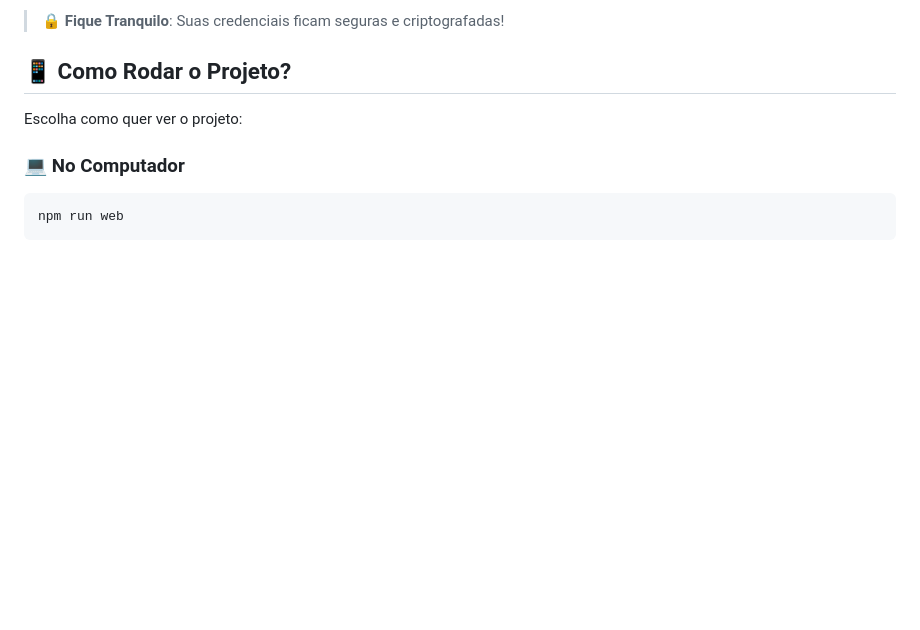
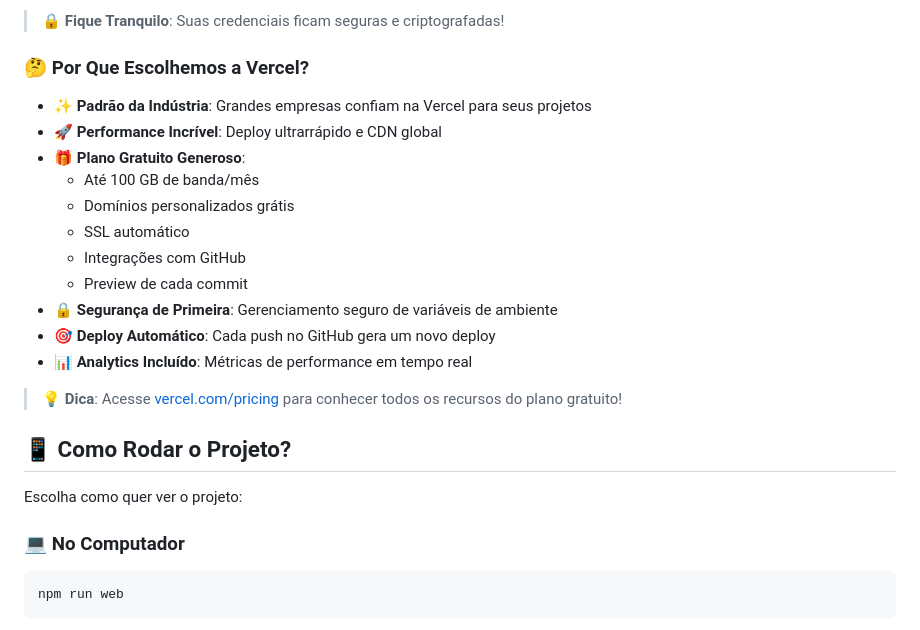
Before and after one commit to Aicrus/projeto10, a Markdown page: README.md, the part around one of its changes. Drawn GitHub-style; blank space fills up the shorter version.

Commit message:
docs: adiciona explicação sobre benefícios da Vercel

```diff
--- a/README.md
+++ b/README.md
@@ -91,6 +91,22 @@ Não se preocupe! É mais simples do que parece. Você só precisa instalar:
    - Pronto! 🎉
 
 > 🔒 **Fique Tranquilo**: Suas credenciais ficam seguras e criptografadas!
+
+### 🤔 Por Que Escolhemos a Vercel?
+
+- ✨ **Padrão da Indústria**: Grandes empresas confiam na Vercel para seus projetos
+- 🚀 **Performance Incrível**: Deploy ultrarrápido e CDN global
+- 🎁 **Plano Gratuito Generoso**:
+  - Até 100 GB de banda/mês
+  - Domínios personalizados grátis
+  - SSL automático
+  - Integrações com GitHub
+  - Preview de cada commit
+- 🔒 **Segurança de Primeira**: Gerenciamento seguro de variáveis de ambiente
+- 🎯 **Deploy Automático**: Cada push no GitHub gera um novo deploy
+- 📊 **Analytics Incluído**: Métricas de performance em tempo real
+
+> 💡 **Dica**: Acesse [vercel.com/pricing](https://vercel.com/pricing) para conhecer todos os recursos do plano gratuito!
 
 ## 📱 Como Rodar o Projeto?
 
```
Also changed, not shown: other parts of README.md (+1 -1 lines).
